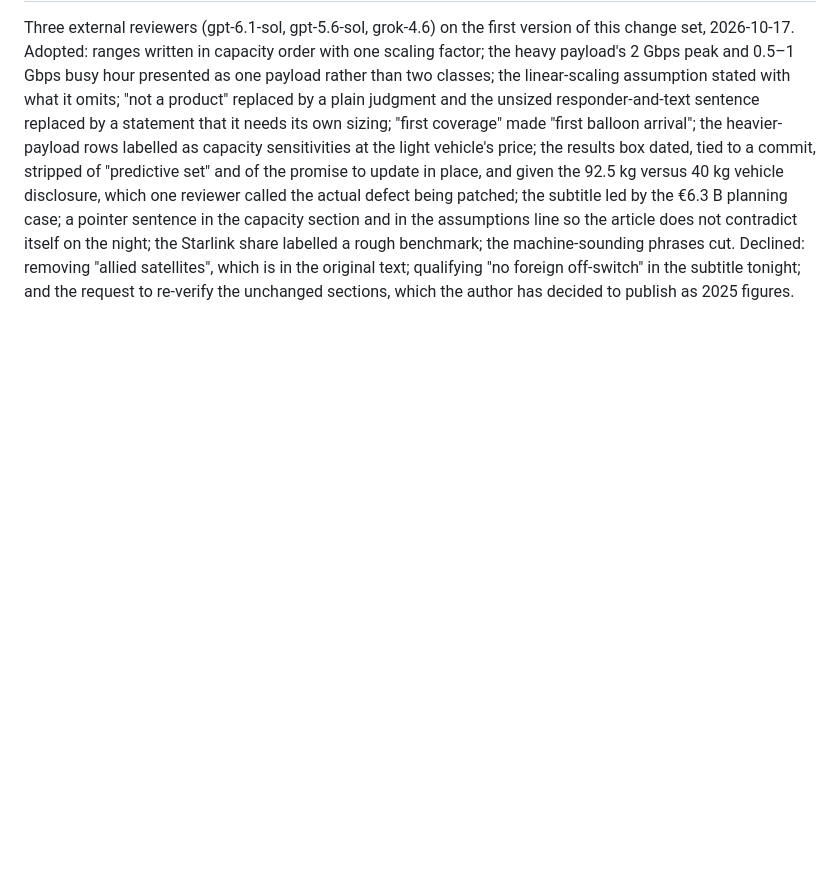
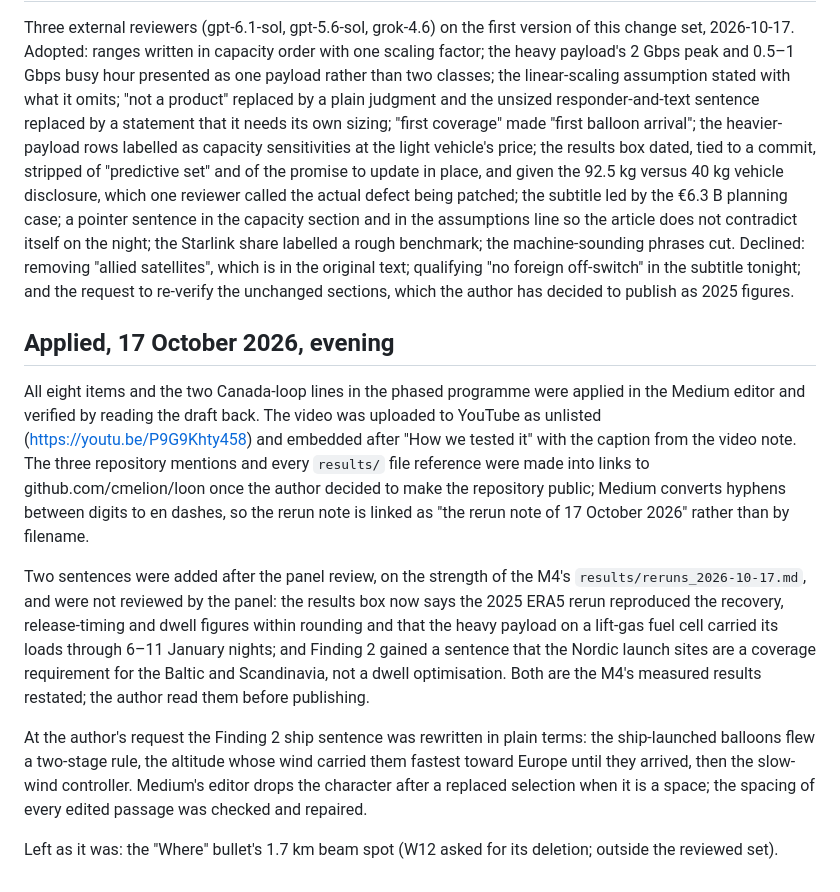
Before and after one commit to cmelion/loon, a Markdown page: medium/revision_2026-10-17.md, the part around the change. GitHub-like rendering; blank space fills up the shorter version.

Commit message:
Change set: record what was applied to the Medium draft on 17 October 2026
All items applied and verified; the video embedded from an unlisted YouTube
upload; repository and results links added once the repository went public;
two sentences added after the panel review from the M4's rerun note (ERA5
reproduces 2025; the class M payload survives 6-11 January nights on the lift
gas; the Nordic sites are a coverage requirement); the ship sentence rewritten
in plain terms; the dropped-space habit of the editor checked and repaired.

Co-Authored-By: Claude Fable 5.1 <noreply@anthropic.com>

```diff
--- a/medium/revision_2026-10-17.md
+++ b/medium/revision_2026-10-17.md
@@ -73,3 +73,13 @@ The 98 % recovery with its ceiling caveat, the 5.4-day dwell, the dwell-by-month
 ## Review record
 
 Three external reviewers (gpt-6.1-sol, gpt-5.6-sol, grok-4.6) on the first version of this change set, 2026-10-17. Adopted: ranges written in capacity order with one scaling factor; the heavy payload's 2 Gbps peak and 0.5–1 Gbps busy hour presented as one payload rather than two classes; the linear-scaling assumption stated with what it omits; "not a product" replaced by a plain judgment and the unsized responder-and-text sentence replaced by a statement that it needs its own sizing; "first coverage" made "first balloon arrival"; the heavier-payload rows labelled as capacity sensitivities at the light vehicle's price; the results box dated, tied to a commit, stripped of "predictive set" and of the promise to update in place, and given the 92.5 kg versus 40 kg vehicle disclosure, which one reviewer called the actual defect being patched; the subtitle led by the €6.3 B planning case; a pointer sentence in the capacity section and in the assumptions line so the article does not contradict itself on the night; the Starlink share labelled a rough benchmark; the machine-sounding phrases cut. Declined: removing "allied satellites", which is in the original text; qualifying "no foreign off-switch" in the subtitle tonight; and the request to re-verify the unchanged sections, which the author has decided to publish as 2025 figures.
+
+## Applied, 17 October 2026, evening
+
+All eight items and the two Canada-loop lines in the phased programme were applied in the Medium editor and verified by reading the draft back. The video was uploaded to YouTube as unlisted (https://youtu.be/P9G9Khty458) and embedded after "How we tested it" with the caption from the video note. The three repository mentions and every `results/` file reference were made into links to github.com/cmelion/loon once the author decided to make the repository public; Medium converts hyphens between digits to en dashes, so the rerun note is linked as "the rerun note of 17 October 2026" rather than by filename.
+
+Two sentences were added after the panel review, on the strength of the M4's `results/reruns_2026-10-17.md`, and were not reviewed by the panel: the results box now says the 2025 ERA5 rerun reproduced the recovery, release-timing and dwell figures within rounding and that the heavy payload on a lift-gas fuel cell carried its loads through 6–11 January nights; and Finding 2 gained a sentence that the Nordic launch sites are a coverage requirement for the Baltic and Scandinavia, not a dwell optimisation. Both are the M4's measured results restated; the author read them before publishing.
+
+At the author's request the Finding 2 ship sentence was rewritten in plain terms: the ship-launched balloons flew a two-stage rule, the altitude whose wind carried them fastest toward Europe until they arrived, then the slow-wind controller. Medium's editor drops the character after a replaced selection when it is a space; the spacing of every edited passage was checked and repaired.
+
+Left as it was: the "Where" bullet's 1.7 km beam spot (W12 asked for its deletion; outside the reviewed set).
```
